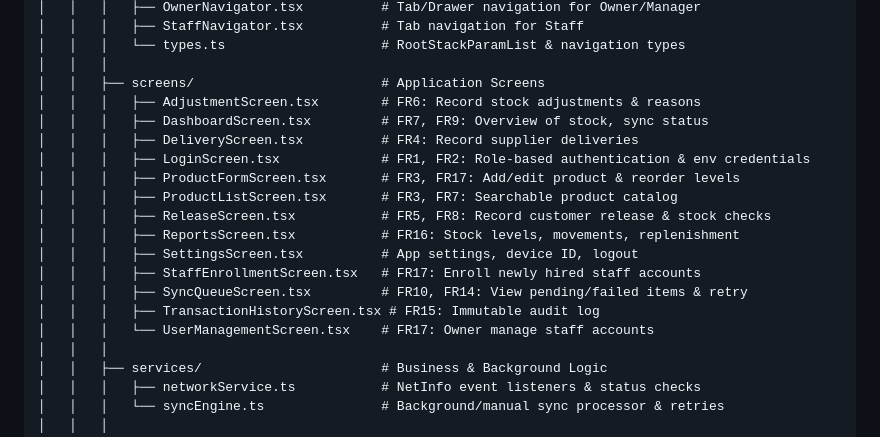
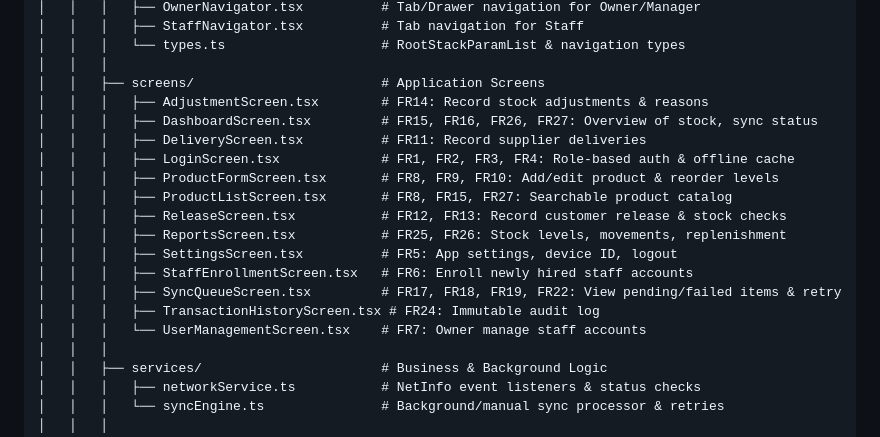
Before and after one commit to Debmmiv/softdrinks-inventory-system, a Markdown page: .agent/instuctions.md, the part around the change. GitHub-like rendering.

Commit message:
fix: update feature requirements in instructions for accuracy and clarity

```diff
--- a/.agent/instuctions.md
+++ b/.agent/instuctions.md
@@ -90,19 +90,19 @@ softdrinks-inventory-system/
 │   │   │   └── types.ts                    # RootStackParamList & navigation types
 │   │   │
 │   │   ├── screens/                        # Application Screens
-│   │   │   ├── AdjustmentScreen.tsx        # FR6: Record stock adjustments & reasons
-│   │   │   ├── DashboardScreen.tsx         # FR7, FR9: Overview of stock, sync status
-│   │   │   ├── DeliveryScreen.tsx          # FR4: Record supplier deliveries
-│   │   │   ├── LoginScreen.tsx             # FR1, FR2: Role-based authentication & env credentials
-│   │   │   ├── ProductFormScreen.tsx       # FR3, FR17: Add/edit product & reorder levels
-│   │   │   ├── ProductListScreen.tsx       # FR3, FR7: Searchable product catalog
-│   │   │   ├── ReleaseScreen.tsx           # FR5, FR8: Record customer release & stock checks
-│   │   │   ├── ReportsScreen.tsx           # FR16: Stock levels, movements, replenishment
-│   │   │   ├── SettingsScreen.tsx          # App settings, device ID, logout
-│   │   │   ├── StaffEnrollmentScreen.tsx   # FR17: Enroll newly hired staff accounts
-│   │   │   ├── SyncQueueScreen.tsx         # FR10, FR14: View pending/failed items & retry
-│   │   │   ├── TransactionHistoryScreen.tsx # FR15: Immutable audit log
-│   │   │   └── UserManagementScreen.tsx    # FR17: Owner manage staff accounts
+│   │   │   ├── AdjustmentScreen.tsx        # FR14: Record stock adjustments & reasons
+│   │   │   ├── DashboardScreen.tsx         # FR15, FR16, FR26, FR27: Overview of stock, sync status
+│   │   │   ├── DeliveryScreen.tsx          # FR11: Record supplier deliveries
+│   │   │   ├── LoginScreen.tsx             # FR1, FR2, FR3, FR4: Role-based auth & offline cache
+│   │   │   ├── ProductFormScreen.tsx       # FR8, FR9, FR10: Add/edit product & reorder levels
+│   │   │   ├── ProductListScreen.tsx       # FR8, FR15, FR27: Searchable product catalog
+│   │   │   ├── ReleaseScreen.tsx           # FR12, FR13: Record customer release & stock checks
+│   │   │   ├── ReportsScreen.tsx           # FR25, FR26: Stock levels, movements, replenishment
+│   │   │   ├── SettingsScreen.tsx          # FR5: App settings, device ID, logout
+│   │   │   ├── StaffEnrollmentScreen.tsx   # FR6: Enroll newly hired staff accounts
+│   │   │   ├── SyncQueueScreen.tsx         # FR17, FR18, FR19, FR22: View pending/failed items & retry
+│   │   │   ├── TransactionHistoryScreen.tsx # FR24: Immutable audit log
+│   │   │   └── UserManagementScreen.tsx    # FR7: Owner manage staff accounts
 │   │   │
 │   │   ├── services/                       # Business & Background Logic
 │   │   │   ├── networkService.ts           # NetInfo event listeners & status checks
```
